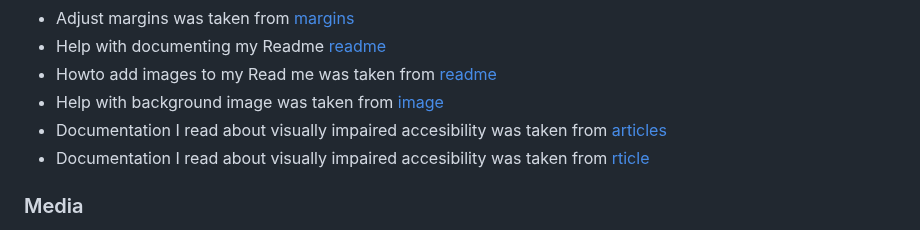
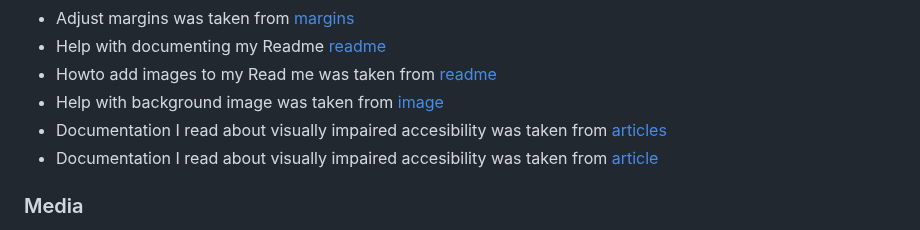
Before and after one commit to FerchaPombo/iread4you, a Markdown page: README.md, the part around one of its changes. Drawn GitHub-style.

Commit message:
change spelling mistakes in readme

```diff
--- a/README.md
+++ b/README.md
@@ -129,7 +129,7 @@ The live link can be found here - https://ferchapombo.github.io/i-read.4you/
 - Howto add images to my Read me was taken from [readme](https://www.javatpoint.com/images-in-markdown#:~:text=Images%20in%20Markdown%20can%20be,exclamatory%20symbol%20at%20the%20beginning.)
 - Help with background image was taken from [image](https://usersnap.com/blog/background-webdesign/)
 - Documentation I read about visually impaired accesibility was taken from [articles](https://www.teachermagazine.com/au_en/articles/inclusive-education-a-stem-tool-for-visually-impaired-students)
-- Documentation I read about visually impaired accesibility was taken from [rticle](https://www.teachermagazine.com/au_en/articles/inclusive-education-a-stem-tool-for-visually-impaired-student)
+- Documentation I read about visually impaired accesibility was taken from [article](https://www.teachermagazine.com/au_en/articles/inclusive-education-a-stem-tool-for-visually-impaired-student)
 
 
 
```
Also changed, not shown: other parts of README.md (+3 -3 lines).
